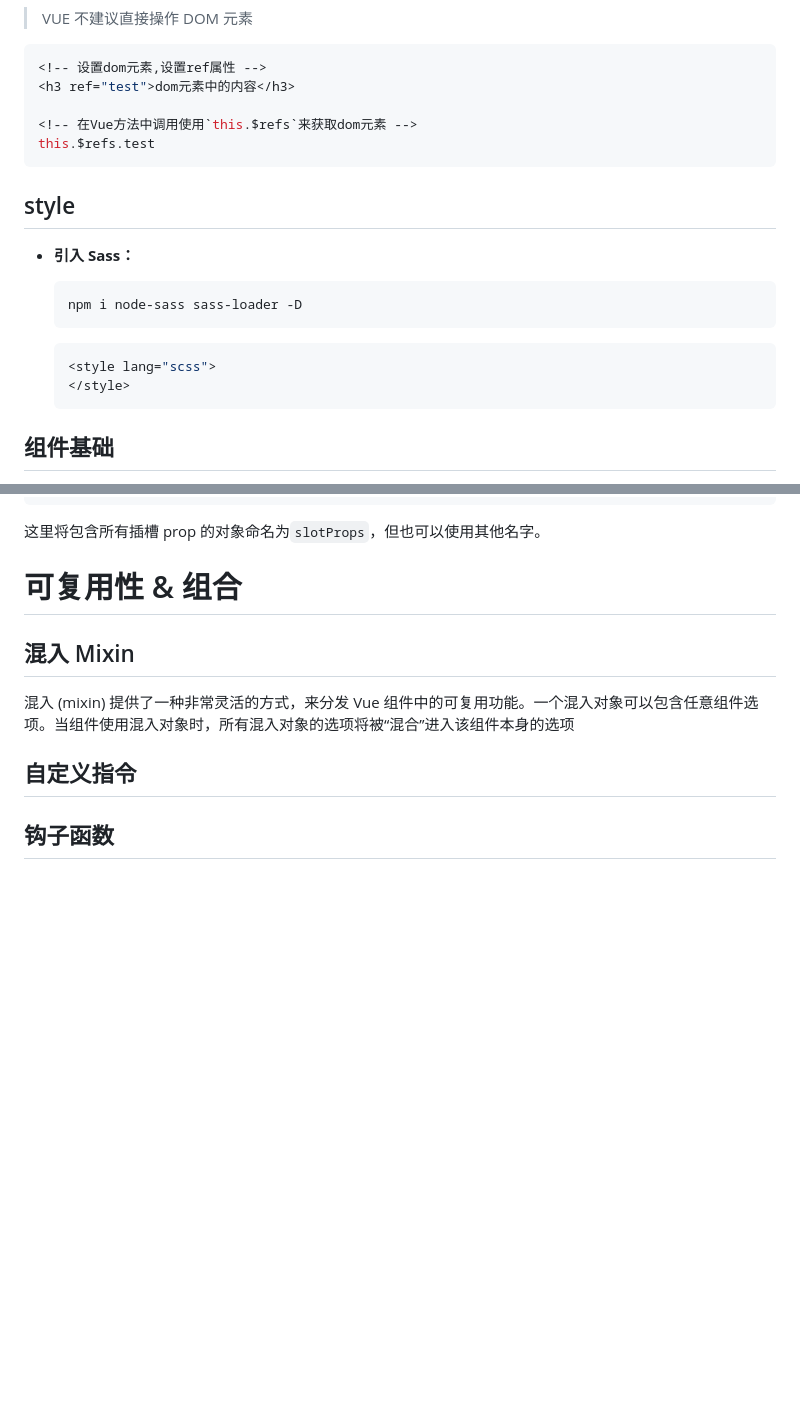
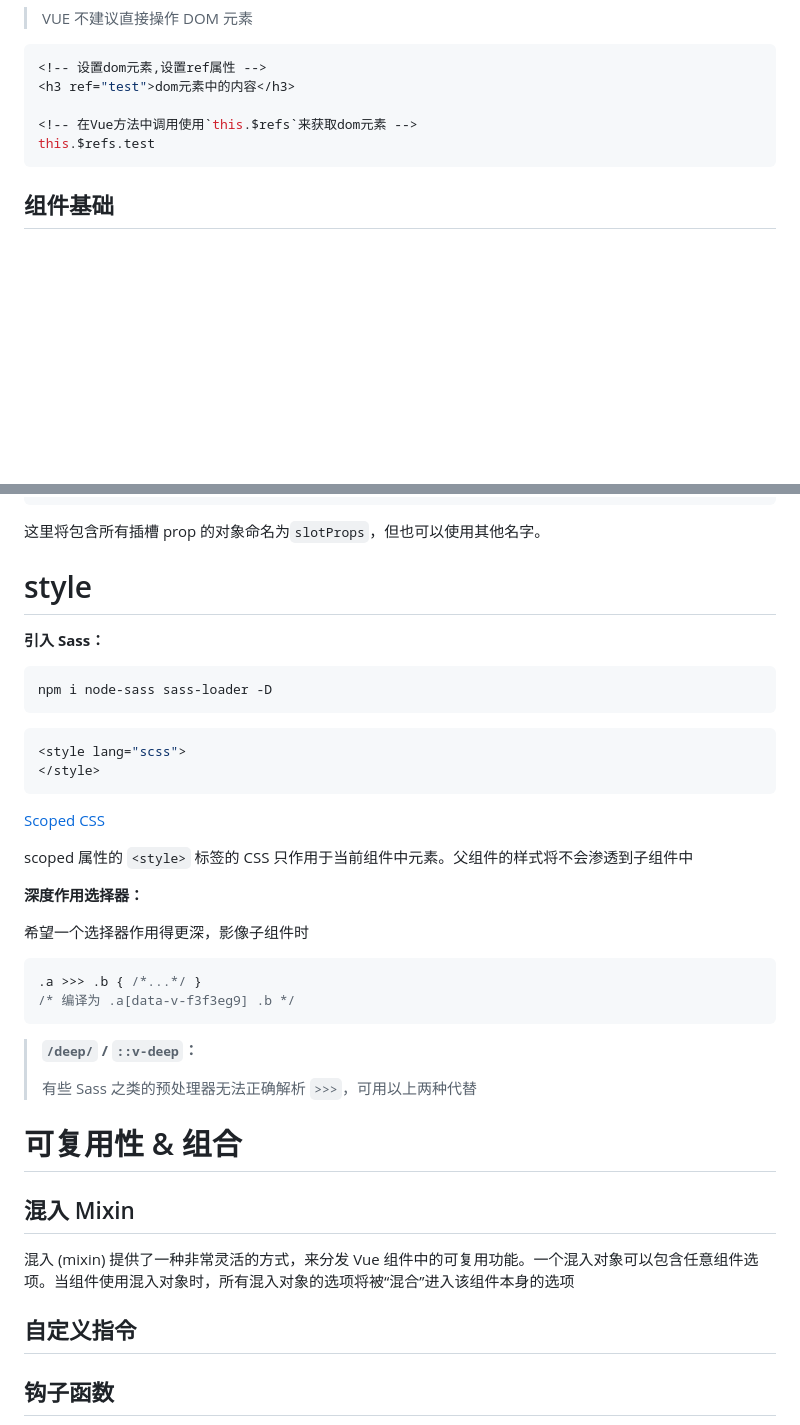
Before and after one commit to Ethereal-bang/Note, a Markdown page: Front-end/Framework/Vue.md, 2 parts joined by grey strips. GitHub-like rendering; blank space fills up the shorter version.

Commit message:
update:vue

````diff
--- a/Front-end/Framework/Vue.md
+++ b/Front-end/Framework/Vue.md
@@ -989,21 +989,6 @@ this.$refs.test
 
 
 
-## style
-
-+ **引入 Sass：**
-
-    ```shell
-    npm i node-sass sass-loader -D
-    ```
-
-    ```vue
-    <style lang="scss">
-    </style>
-    ```
-
-
-
 ## 组件基础
 
 + **组件是带有名字的可复用的 Vue 实例**：
@@ -1371,6 +1356,40 @@ Vue 将**`<slot>`**元素作为承载分发内容的出口
 ```
 
 这里将包含所有插槽 prop 的对象命名为`slotProps`，但也可以使用其他名字。
+
+
+
+# style
+
+**引入 Sass：**
+
+```shell
+npm i node-sass sass-loader -D
+```
+
+```vue
+<style lang="scss">
+</style>
+```
+
+
+
+<span style="font-size:20px">[Scoped CSS](https://vue-loader.vuejs.org/zh/guide/scoped-css.html)</span>
+
+scoped 属性的 `<style>` 标签的 CSS 只作用于当前组件中元素。父组件的样式将不会渗透到子组件中
+
+**深度作用选择器：**
+
+希望一个选择器作用得更深，影像子组件时
+
+```css
+.a >>> .b { /*...*/ }
+/* 编译为 .a[data-v-f3f3eg9] .b */
+```
+
+> **`/deep/` / `::v-deep`：**
+>
+> 有些 Sass 之类的预处理器无法正确解析 `>>>`，可用以上两种代替
 
 
 
````
Also changed, not shown: 1 other file.
